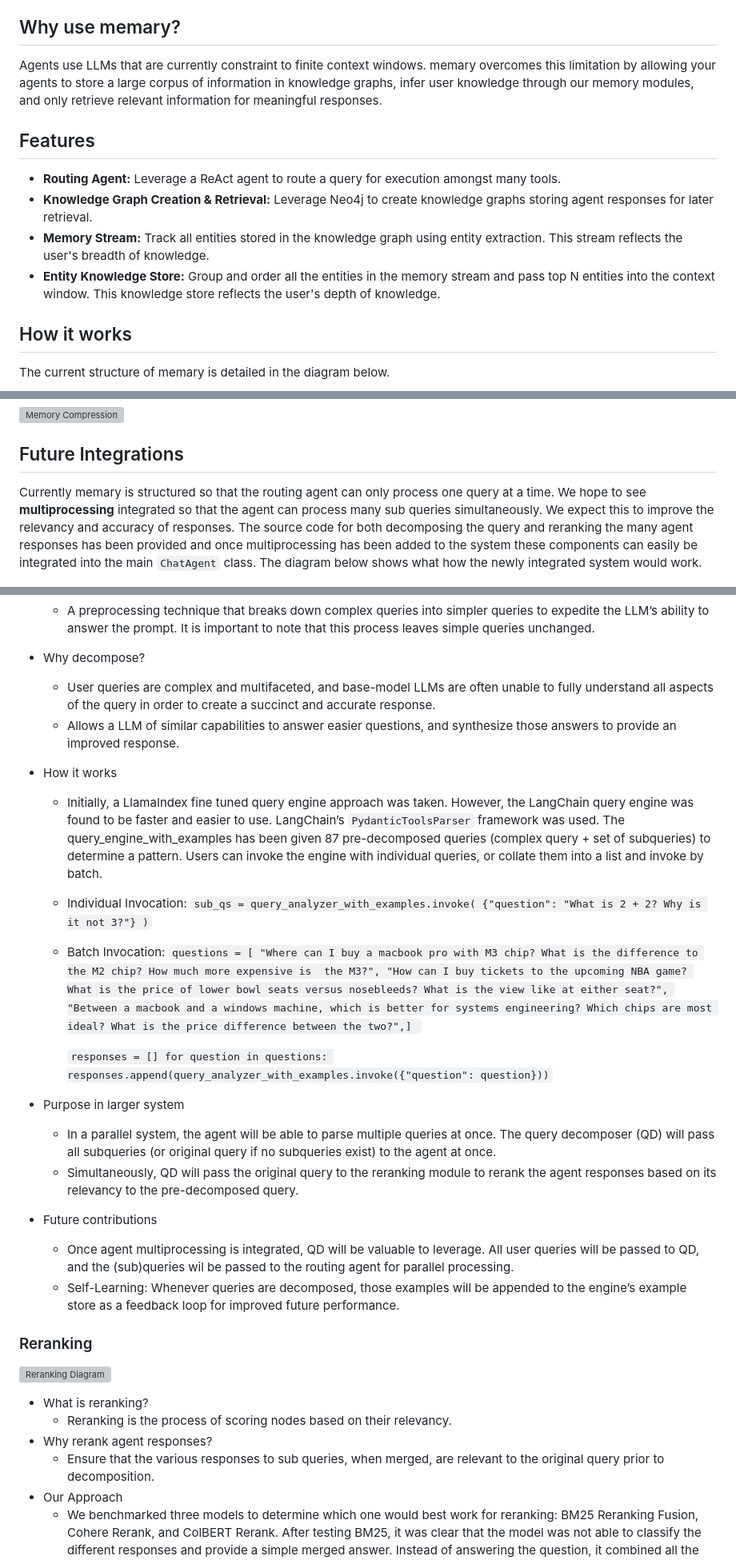
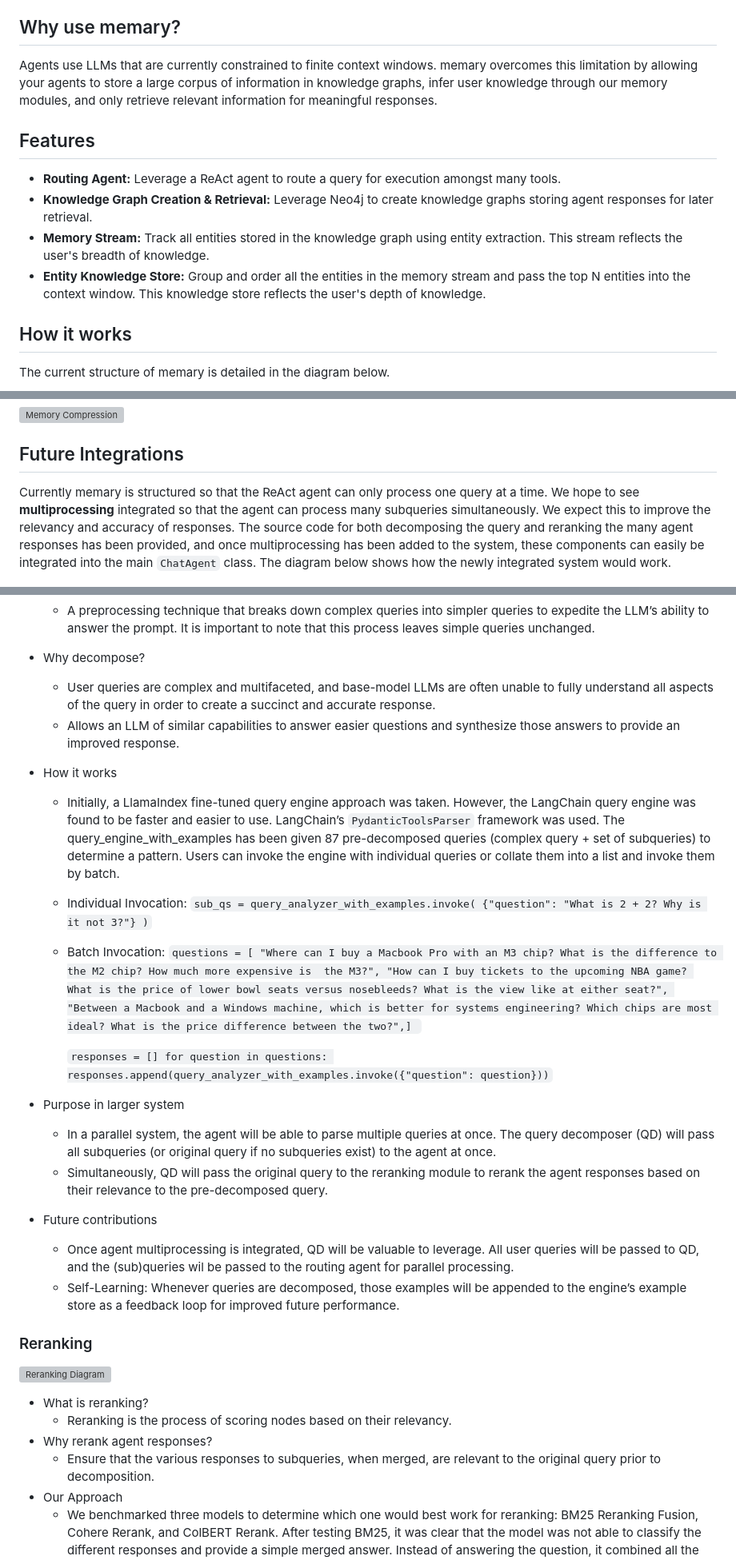
Before and after one commit to kingjulio8238/Memary, a Markdown page: README.md, 3 parts joined by grey strips. Shown at 80% size. GitHub-like rendering; grey boxes are pictures that could not be loaded.

```diff
--- a/README.md
+++ b/README.md
@@ -6,14 +6,14 @@ todo: add video of demo
 
 ## Why use memary?
 
-Agents use LLMs that are currently constraint to finite context windows. memary overcomes this limitation by allowing your agents to store a large corpus of information in knowledge graphs, infer user knowledge through our memory modules, and only retrieve relevant information for meaningful responses.
+Agents use LLMs that are currently constrained to finite context windows. memary overcomes this limitation by allowing your agents to store a large corpus of information in knowledge graphs, infer user knowledge through our memory modules, and only retrieve relevant information for meaningful responses.
 
 ## Features
 
 - **Routing Agent:** Leverage a ReAct agent to route a query for execution amongst many tools.
 - **Knowledge Graph Creation & Retrieval:** Leverage Neo4j to create knowledge graphs storing agent responses for later retrieval.
 - **Memory Stream:** Track all entities stored in the knowledge graph using entity extraction. This stream reflects the user's breadth of knowledge.
-- **Entity Knowledge Store:** Group and order all the entities in the memory stream and pass top N entities into the context window. This knowledge store reflects the user's depth of knowledge.
+- **Entity Knowledge Store:** Group and order all the entities in the memory stream and pass the top N entities into the context window. This knowledge store reflects the user's depth of knowledge.
 
 ## How it works
 
@@ -126,7 +126,7 @@ The memory module is made up of the Memory Stream and Entity Knowledge Store. Th
 
 ## Future Integrations
 
-Currently memary is structured so that the routing agent can only process one query at a time. We hope to see **multiprocessing** integrated so that the agent can process many sub queries simultaneously. We expect this to improve the relevancy and accuracy of responses. The source code for both decomposing the query and reranking the many agent responses has been provided and once multiprocessing has been added to the system these components can easily be integrated into the main `ChatAgent` class. The diagram below shows what how the newly integrated system would work.
+Currently memary is structured so that the ReAct agent can only process one query at a time. We hope to see **multiprocessing** integrated so that the agent can process many subqueries simultaneously. We expect this to improve the relevancy and accuracy of responses. The source code for both decomposing the query and reranking the many agent responses has been provided, and once multiprocessing has been added to the system, these components can easily be integrated into the main `ChatAgent` class. The diagram below shows how the newly integrated system would work.
 
 ![Future Integrations](diagrams/final.png)
 
@@ -138,19 +138,19 @@ Currently memary is structured so that the routing agent can only process one qu
   - A preprocessing technique that breaks down complex queries into simpler queries to expedite the LLM’s ability to answer the prompt. It is important to note that this process leaves simple queries unchanged.
 - Why decompose?
   - User queries are complex and multifaceted, and base-model LLMs are often unable to fully understand all aspects of the query in order to create a succinct and accurate response.
-  - Allows a LLM of similar capabilities to answer easier questions, and synthesize those answers to provide an improved response.
+  - Allows an LLM of similar capabilities to answer easier questions and synthesize those answers to provide an improved response.
 - How it works
 
-  - Initially, a LlamaIndex fine tuned query engine approach was taken. However, the LangChain query engine was found to be faster and easier to use. LangChain’s `PydanticToolsParser` framework was used. The query_engine_with_examples has been given 87 pre-decomposed queries (complex query + set of subqueries) to determine a pattern. Users can invoke the engine with individual queries, or collate them into a list and invoke by batch.
+  - Initially, a LlamaIndex fine-tuned query engine approach was taken. However, the LangChain query engine was found to be faster and easier to use. LangChain’s `PydanticToolsParser` framework was used. The query_engine_with_examples has been given 87 pre-decomposed queries (complex query + set of subqueries) to determine a pattern. Users can invoke the engine with individual queries or collate them into a list and invoke them by batch.
   - Individual Invocation: `sub_qs = query_analyzer_with_examples.invoke( {"question": "What is 2 + 2? Why is it not 3?"} )`
   - Batch Invocation:
-    `questions = [ "Where can I buy a macbook pro with M3 chip? What is the difference to the M2 chip? How much more expensive is  the M3?", "How can I buy tickets to the upcoming NBA game? What is the price of lower bowl seats versus nosebleeds? What is the view like at either seat?", "Between a macbook and a windows machine, which is better for systems engineering? Which chips are most ideal? What is the price difference between the two?",] `
+    `questions = [ "Where can I buy a Macbook Pro with an M3 chip? What is the difference to the M2 chip? How much more expensive is  the M3?", "How can I buy tickets to the upcoming NBA game? What is the price of lower bowl seats versus nosebleeds? What is the view like at either seat?", "Between a Macbook and a Windows machine, which is better for systems engineering? Which chips are most ideal? What is the price difference between the two?",] `
 
     `responses = [] for question in questions: responses.append(query_analyzer_with_examples.invoke({"question": question}))`
 
 - Purpose in larger system
   - In a parallel system, the agent will be able to parse multiple queries at once. The query decomposer (QD) will pass all subqueries (or original query if no subqueries exist) to the agent at once.
-  - Simultaneously, QD will pass the original query to the reranking module to rerank the agent responses based on its relevancy to the pre-decomposed query.
+  - Simultaneously, QD will pass the original query to the reranking module to rerank the agent responses based on their relevance to the pre-decomposed query.
 - Future contributions
   - Once agent multiprocessing is integrated, QD will be valuable to leverage. All user queries will be passed to QD, and the (sub)queries wil be passed to the routing agent for parallel processing.
   - Self-Learning: Whenever queries are decomposed, those examples will be appended to the engine’s example store as a feedback loop for improved future performance.
@@ -162,7 +162,7 @@ Currently memary is structured so that the routing agent can only process one qu
 - What is reranking?
   - Reranking is the process of scoring nodes based on their relevancy.
 - Why rerank agent responses?
-  - Ensure that the various responses to sub queries, when merged, are relevant to the original query prior to decomposition.
+  - Ensure that the various responses to subqueries, when merged, are relevant to the original query prior to decomposition.
 - Our Approach
   - We benchmarked three models to determine which one would best work for reranking: BM25 Reranking Fusion, Cohere Rerank, and ColBERT Rerank. After testing BM25, it was clear that the model was not able to classify the different responses and provide a simple merged answer. Instead of answering the question, it combined all the information on the page, introducing irrelevant information.
   - Next, when testing out Cohere, the model performed better than BM25 but was still not classifying the paragraphs well. The reranking was not always accurate, as it performed well for some questions but was not able to rank others. Furthermore, the ranking was still pretty inaccurate, performing between 0.25 - 0.5 out of 1.
```
Also changed, not shown: other parts of README.md (+21 -21 lines).
